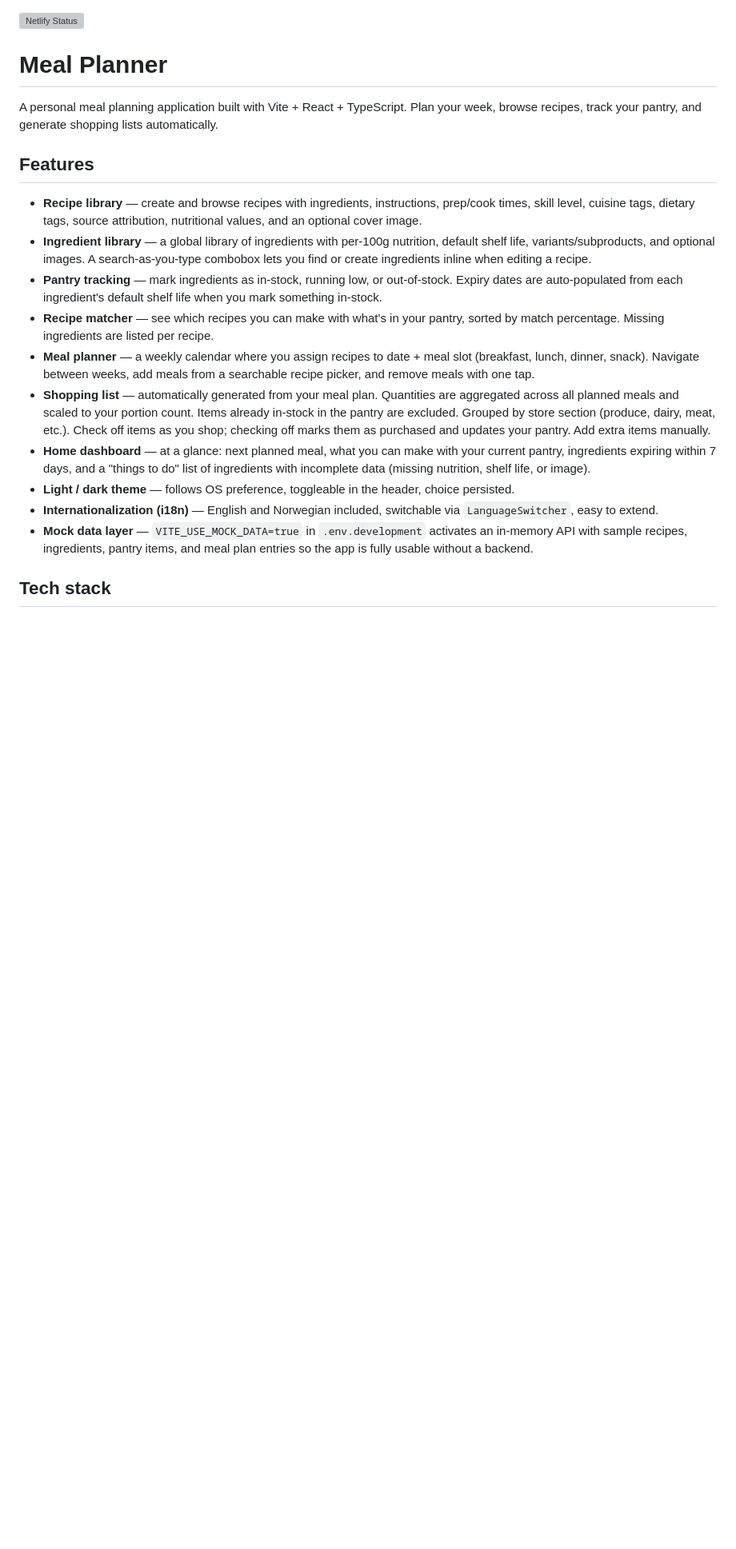
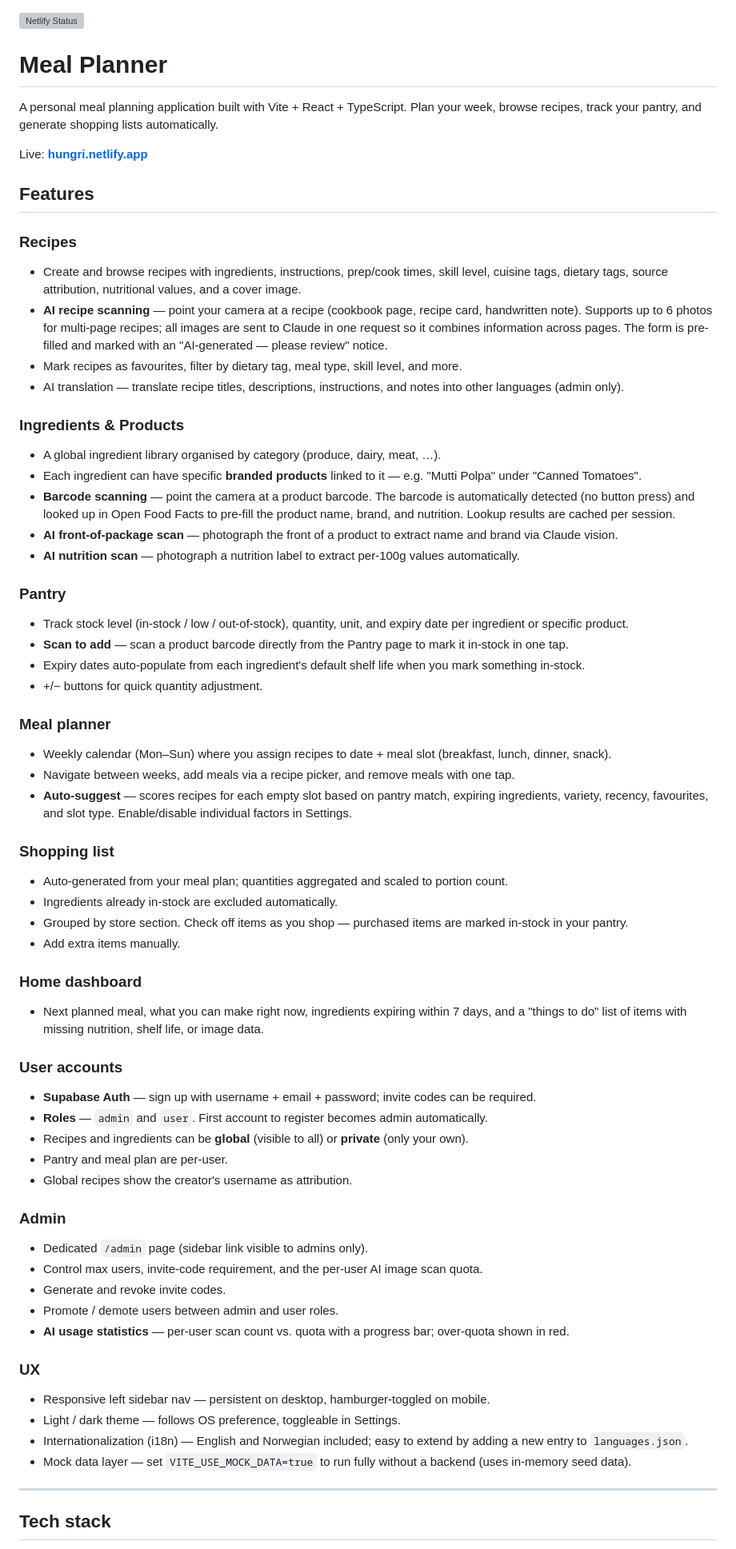
Before and after one commit to YngvN/meal-planner, a Markdown page: README.md, the part around one of its changes. Shown at 80% size. Rendered like a GitHub page; blank space fills up the shorter version; grey boxes are pictures that could not be loaded.

```diff
--- a/README.md
+++ b/README.md
@@ -4,18 +4,64 @@
 
 A personal meal planning application built with Vite + React + TypeScript. Plan your week, browse recipes, track your pantry, and generate shopping lists automatically.
 
+Live: **[hungri.netlify.app](https://hungri.netlify.app)**
+
 ## Features
 
-- **Recipe library** — create and browse recipes with ingredients, instructions, prep/cook times, skill level, cuisine tags, dietary tags, source attribution, nutritional values, and an optional cover image.
-- **Ingredient library** — a global library of ingredients with per-100g nutrition, default shelf life, variants/subproducts, and optional images. A search-as-you-type combobox lets you find or create ingredients inline when editing a recipe.
-- **Pantry tracking** — mark ingredients as in-stock, running low, or out-of-stock. Expiry dates are auto-populated from each ingredient's default shelf life when you mark something in-stock.
-- **Recipe matcher** — see which recipes you can make with what's in your pantry, sorted by match percentage. Missing ingredients are listed per recipe.
-- **Meal planner** — a weekly calendar where you assign recipes to date + meal slot (breakfast, lunch, dinner, snack). Navigate between weeks, add meals from a searchable recipe picker, and remove meals with one tap.
-- **Shopping list** — automatically generated from your meal plan. Quantities are aggregated across all planned meals and scaled to your portion count. Items already in-stock in the pantry are excluded. Grouped by store section (produce, dairy, meat, etc.). Check off items as you shop; checking off marks them as purchased and updates your pantry. Add extra items manually.
-- **Home dashboard** — at a glance: next planned meal, what you can make with your current pantry, ingredients expiring within 7 days, and a "things to do" list of ingredients with incomplete data (missing nutrition, shelf life, or image).
-- **Light / dark theme** — follows OS preference, toggleable in the header, choice persisted.
-- **Internationalization (i18n)** — English and Norwegian included, switchable via `LanguageSwitcher`, easy to extend.
-- **Mock data layer** — `VITE_USE_MOCK_DATA=true` in `.env.development` activates an in-memory API with sample recipes, ingredients, pantry items, and meal plan entries so the app is fully usable without a backend.
+### Recipes
+- Create and browse recipes with ingredients, instructions, prep/cook times, skill level, cuisine tags, dietary tags, source attribution, nutritional values, and a cover image.
+- **AI recipe scanning** — point your camera at a recipe (cookbook page, recipe card, handwritten note). Supports up to 6 photos for multi-page recipes; all images are sent to Claude in one request so it combines information across pages. The form is pre-filled and marked with an "AI-generated — please review" notice.
+- Mark recipes as favourites, filter by dietary tag, meal type, skill level, and more.
+- AI translation — translate recipe titles, descriptions, instructions, and notes into other languages (admin only).
+
+### Ingredients & Products
+- A global ingredient library organised by category (produce, dairy, meat, …).
+- Each ingredient can have specific **branded products** linked to it — e.g. "Mutti Polpa" under "Canned Tomatoes".
+- **Barcode scanning** — point the camera at a product barcode. The barcode is automatically detected (no button press) and looked up in Open Food Facts to pre-fill the product name, brand, and nutrition. Lookup results are cached per session.
+- **AI front-of-package scan** — photograph the front of a product to extract name and brand via Claude vision.
+- **AI nutrition scan** — photograph a nutrition label to extract per-100g values automatically.
+
+### Pantry
+- Track stock level (in-stock / low / out-of-stock), quantity, unit, and expiry date per ingredient or specific product.
+- **Scan to add** — scan a product barcode directly from the Pantry page to mark it in-stock in one tap.
+- Expiry dates auto-populate from each ingredient's default shelf life when you mark something in-stock.
+- +/− buttons for quick quantity adjustment.
+
+### Meal planner
+- Weekly calendar (Mon–Sun) where you assign recipes to date + meal slot (breakfast, lunch, dinner, snack).
+- Navigate between weeks, add meals via a recipe picker, and remove meals with one tap.
+- **Auto-suggest** — scores recipes for each empty slot based on pantry match, expiring ingredients, variety, recency, favourites, and slot type. Enable/disable individual factors in Settings.
+
+### Shopping list
+- Auto-generated from your meal plan; quantities aggregated and scaled to portion count.
+- Ingredients already in-stock are excluded automatically.
+- Grouped by store section. Check off items as you shop — purchased items are marked in-stock in your pantry.
+- Add extra items manually.
+
+### Home dashboard
+- Next planned meal, what you can make right now, ingredients expiring within 7 days, and a "things to do" list of items with missing nutrition, shelf life, or image data.
+
+### User accounts
+- **Supabase Auth** — sign up with username + email + password; invite codes can be required.
+- **Roles** — `admin` and `user`. First account to register becomes admin automatically.
+- Recipes and ingredients can be **global** (visible to all) or **private** (only your own).
+- Pantry and meal plan are per-user.
+- Global recipes show the creator's username as attribution.
+
+### Admin
+- Dedicated `/admin` page (sidebar link visible to admins only).
+- Control max users, invite-code requirement, and the per-user AI image scan quota.
+- Generate and revoke invite codes.
+- Promote / demote users between admin and user roles.
+- **AI usage statistics** — per-user scan count vs. quota with a progress bar; over-quota shown in red.
+
+### UX
+- Responsive left sidebar nav — persistent on desktop, hamburger-toggled on mobile.
+- Light / dark theme — follows OS preference, toggleable in Settings.
+- Internationalization (i18n) — English and Norwegian included; easy to extend by adding a new entry to `languages.json`.
+- Mock data layer — set `VITE_USE_MOCK_DATA=true` to run fully without a backend (uses in-memory seed data).
+
+---
 
 ## Tech stack
 
```
Also changed, not shown: other parts of README.md (+41 -23 lines).
